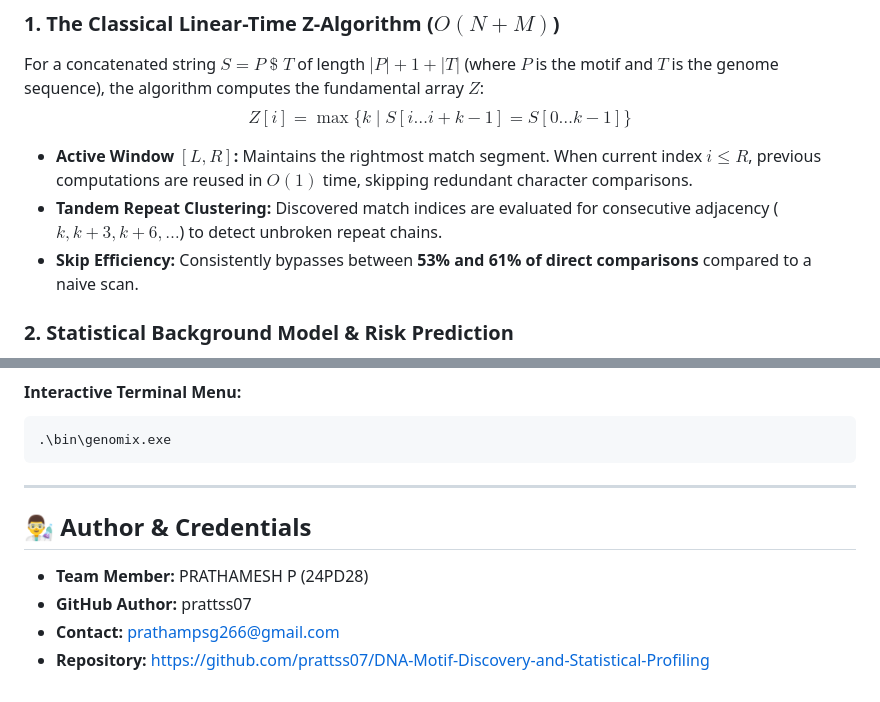
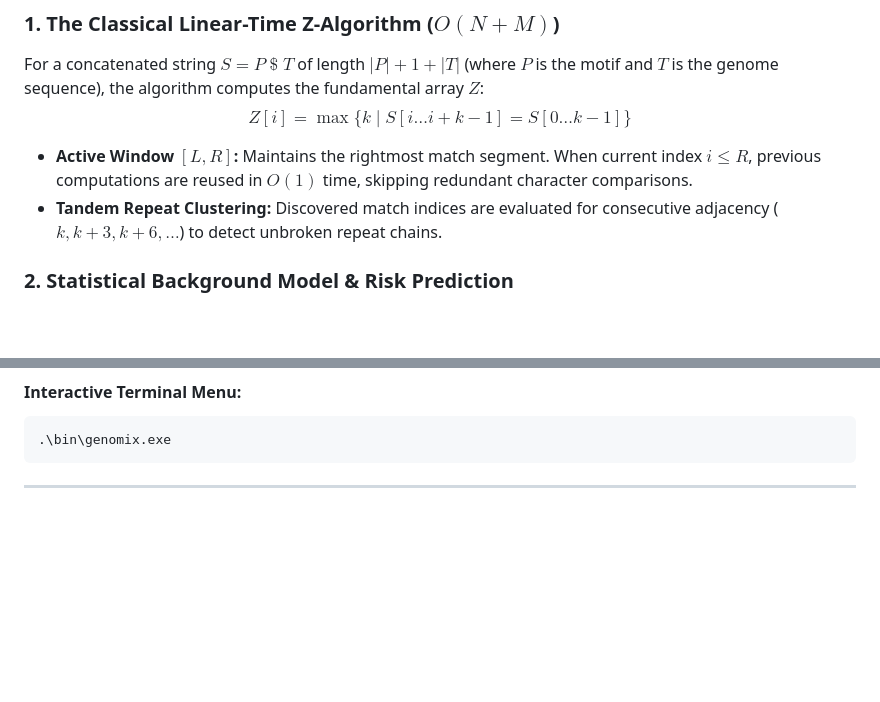
Before and after one commit to prattss07/DNA-Motif-Discovery-and-Statistical-Profiling, a Markdown page: README.md, 2 parts joined by grey strips. Rendered like a GitHub page; blank space fills up the shorter version.

````diff
--- a/README.md
+++ b/README.md
@@ -59,7 +59,7 @@ $$Z[i] = \max \{ k \mid S[i \dots i+k-1] = S[0 \dots k-1] \}$$
 
 * **Active Window $[L, R]$:** Maintains the rightmost match segment. When current index $i \le R$, previous computations are reused in $O(1)$ time, skipping redundant character comparisons.
 * **Tandem Repeat Clustering:** Discovered match indices are evaluated for consecutive adjacency ($k, k+3, k+6, \dots$) to detect unbroken repeat chains.
-* **Skip Efficiency:** Consistently bypasses between **53% and 61% of direct comparisons** compared to a naive scan.
+
 
 ### 2. Statistical Background Model & Risk Prediction
 * **Markov Null Model:** Calculates expected motif counts based on nucleotide background composition ($GC$-ratio).
@@ -172,10 +172,3 @@ Open **`http://localhost:8080`** in any web browser.
 ```
 
 ---
-
-## 👨‍🔬 Author & Credentials
-
-* **Team Member:** PRATHAMESH P (24PD28)
-* **GitHub Author:** prattss07
-* **Contact:** prathampsg266@gmail.com
-* **Repository:** [https://github.com/prattss07/DNA-Motif-Discovery-and-Statistical-Profiling](https://github.com/prattss07/DNA-Motif-Discovery-and-Statistical-Profiling)
````
